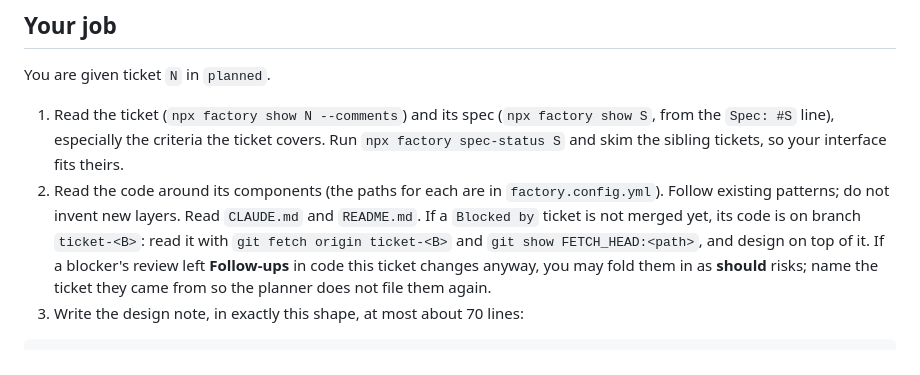
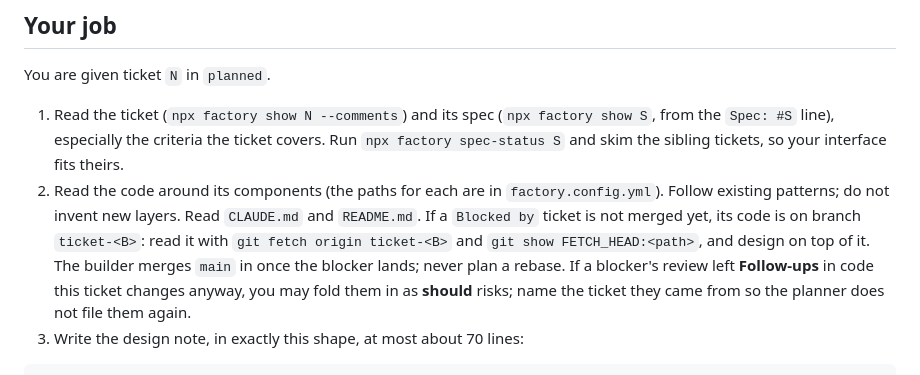
Before and after one commit to hoangtrankim/todo-app, a Markdown page: .claude/agents/factory-designer.md, the part around the change. GitHub-like rendering.

```diff
--- a/.claude/agents/factory-designer.md
+++ b/.claude/agents/factory-designer.md
@@ -22,7 +22,7 @@ You are the **designer** in the system factory. You decide how one ticket will b
 You are given ticket `N` in `planned`.
 
 1. Read the ticket (`npx factory show N --comments`) and its spec (`npx factory show S`, from the `Spec: #S` line), especially the criteria the ticket covers. Run `npx factory spec-status S` and skim the sibling tickets, so your interface fits theirs.
-2. Read the code around its components (the paths for each are in `factory.config.yml`). Follow existing patterns; do not invent new layers. Read `CLAUDE.md` and `README.md`. If a `Blocked by` ticket is not merged yet, its code is on branch `ticket-<B>`: read it with `git fetch origin ticket-<B>` and `git show FETCH_HEAD:<path>`, and design on top of it.
+2. Read the code around its components (the paths for each are in `factory.config.yml`). Follow existing patterns; do not invent new layers. Read `CLAUDE.md` and `README.md`. If a `Blocked by` ticket is not merged yet, its code is on branch `ticket-<B>`: read it with `git fetch origin ticket-<B>` and `git show FETCH_HEAD:<path>`, and design on top of it. The builder merges `main` in once the blocker lands; never plan a rebase.
    If a blocker's review left **Follow-ups** in code this ticket changes anyway, you may fold them in as **should** risks; name the ticket they came from so the planner does not file them again.
 3. Write the design note, in exactly this shape, at most about 70 lines:
 
```
Also changed, not shown: .claude/agents/factory-builder.md (+1 -0 lines).
